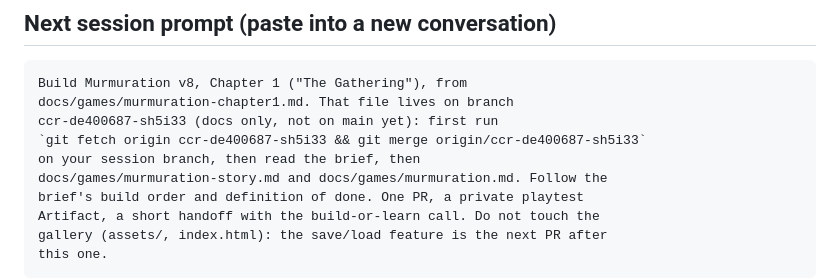
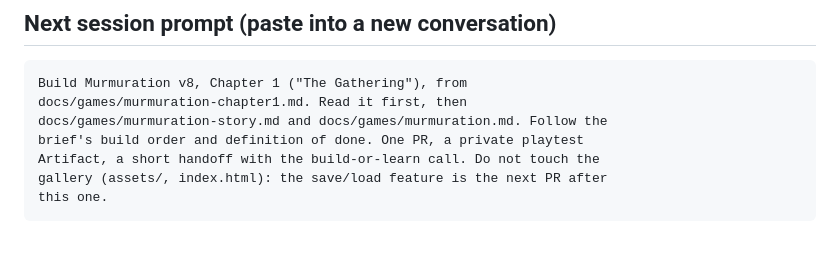
Before and after one commit to Avatar-Coco-Love/emergent-arcade, a Markdown page: docs/games/murmuration-chapter1.md, the part around the change. Rendered like a GitHub page; blank space fills up the shorter version.

Commit message:
Docs: chapter 1 brief prompt for after the docs PR merges
Co-Authored-By: Claude Sonnet 5.5 <noreply@anthropic.com>
Claude-Session: https://claude.ai/code/session_0138Z3P4h1C8wgC9kMEkCa3M

````diff
--- a/docs/games/murmuration-chapter1.md
+++ b/docs/games/murmuration-chapter1.md
@@ -10,10 +10,7 @@ not an instruction.
 
 ```
 Build Murmuration v8, Chapter 1 ("The Gathering"), from
-docs/games/murmuration-chapter1.md. That file lives on branch
-ccr-de400687-sh5i33 (docs only, not on main yet): first run
-`git fetch origin ccr-de400687-sh5i33 && git merge origin/ccr-de400687-sh5i33`
-on your session branch, then read the brief, then
+docs/games/murmuration-chapter1.md. Read it first, then
 docs/games/murmuration-story.md and docs/games/murmuration.md. Follow the
 brief's build order and definition of done. One PR, a private playtest
 Artifact, a short handoff with the build-or-learn call. Do not touch the
````
